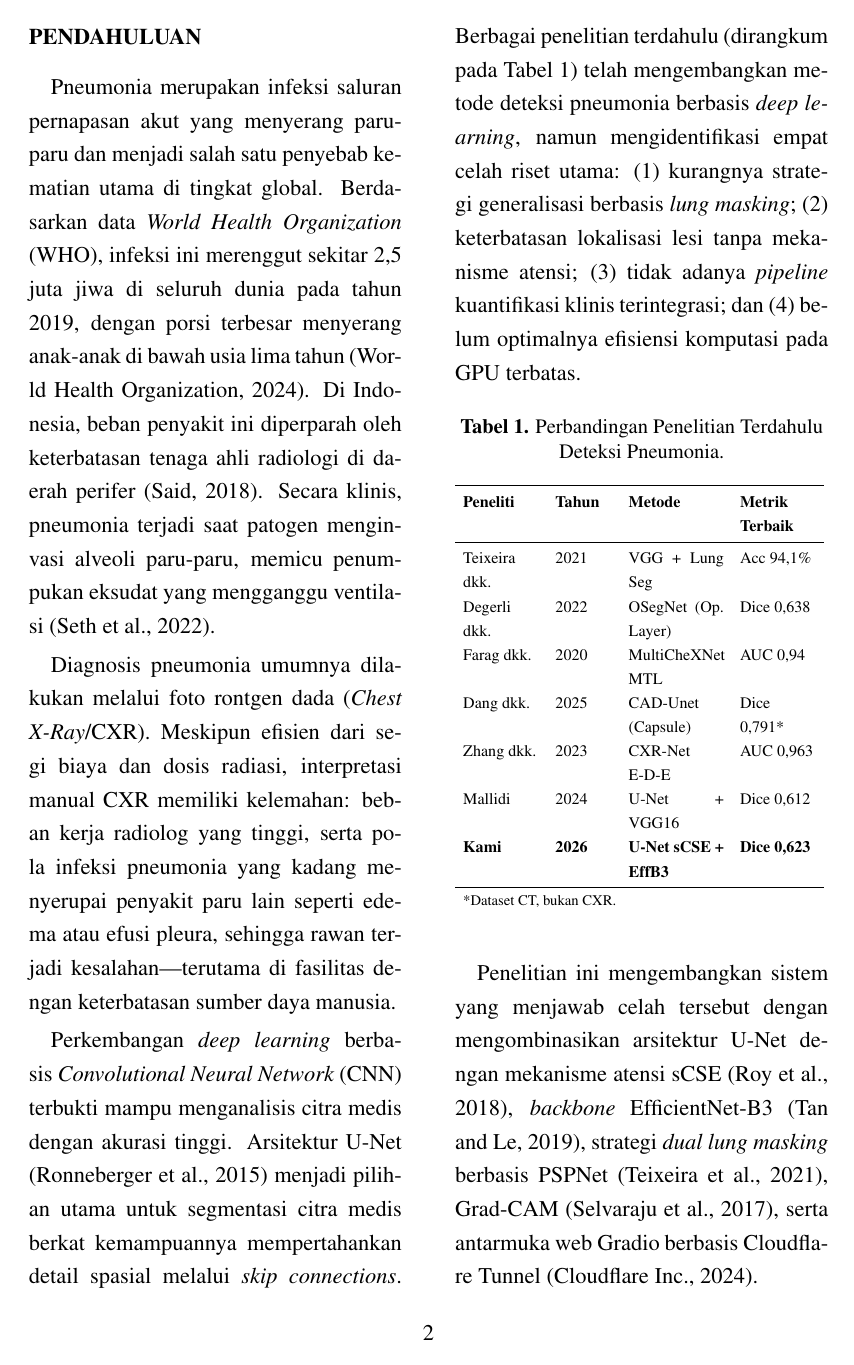
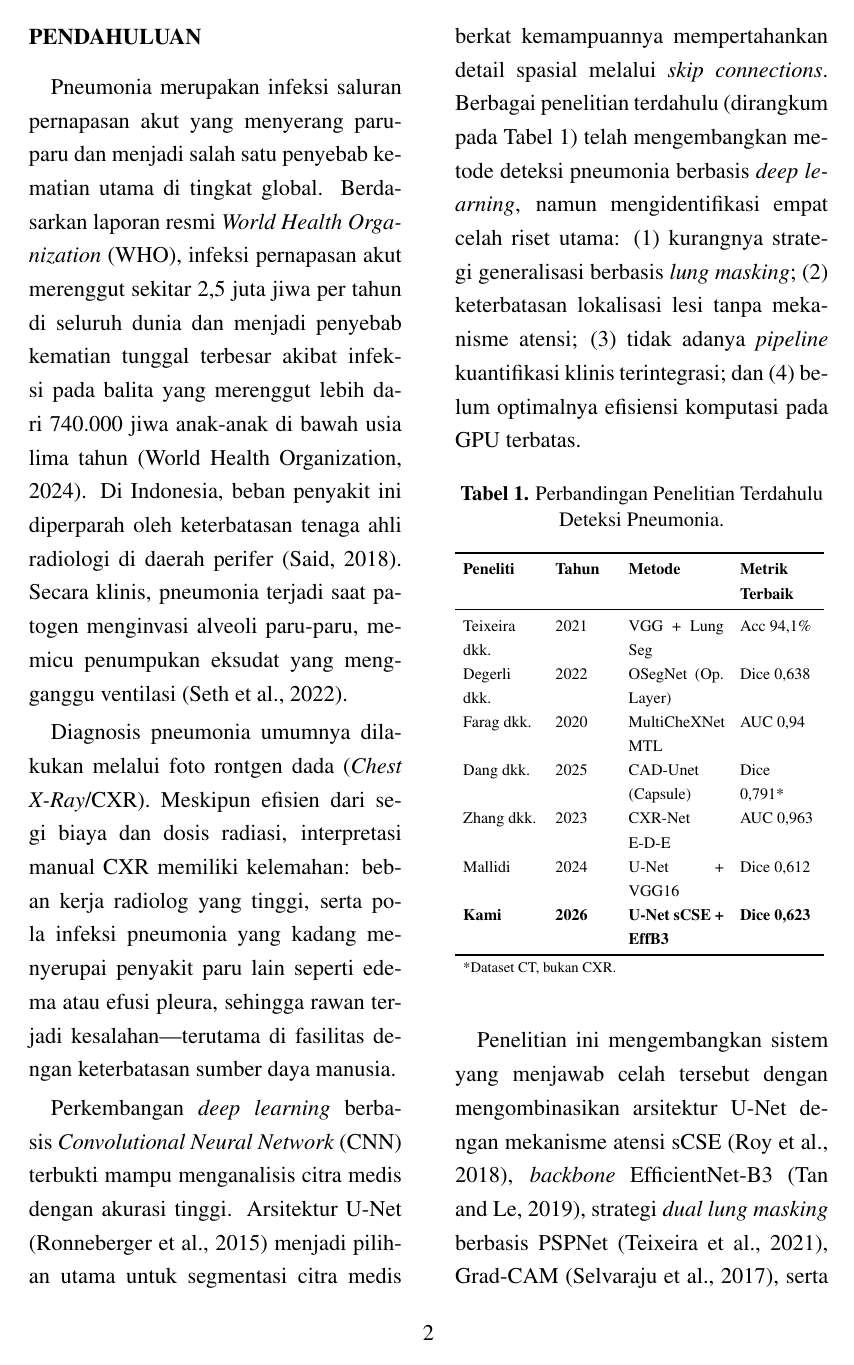
Before and after one commit to caleheinzz25/pneumonia-segmentation-unet, a LaTeX document (doc/journal/journal.tex): page 2 of 12. Compiled offline with pdfLaTeX.

Commit message:
fix(docs): perbarui narasi sitasi WHO 2024 agar presisi (2,5 juta kematian global/tahun & >740.000 kematian balita/14% mortalitas under-5)

```diff
--- a/doc/journal/journal.tex
+++ b/doc/journal/journal.tex
@@ -208,9 +208,10 @@ potential as an effective and transparent clinical screening aid.
 
 Pneumonia merupakan infeksi saluran pernapasan akut yang menyerang paru-paru
 dan menjadi salah satu penyebab kematian utama di tingkat global. Berdasarkan
-data \textit{World Health Organization} (WHO), infeksi ini merenggut sekitar
-2,5 juta jiwa di seluruh dunia pada tahun 2019, dengan porsi terbesar
-menyerang anak-anak di bawah usia lima tahun \parencite{who2024}. Di
+laporan resmi \textit{World Health Organization} (WHO), infeksi pernapasan akut
+merenggut sekitar 2,5 juta jiwa per tahun di seluruh dunia dan menjadi penyebab
+kematian tunggal terbesar akibat infeksi pada balita yang merenggut lebih dari
+740.000 jiwa anak-anak di bawah usia lima tahun \parencite{who2024}. Di
 Indonesia, beban penyakit ini diperparah oleh keterbatasan tenaga ahli
 radiologi di daerah perifer \parencite{said2018}. Secara klinis, pneumonia
 terjadi saat patogen menginvasi alveoli paru-paru, memicu penumpukan eksudat
```
Also changed, not shown: doc/skripsi/section/bab_1.tex (+1 -1 lines), doc/skripsi/skripsi.tex (+1 -1 lines).
